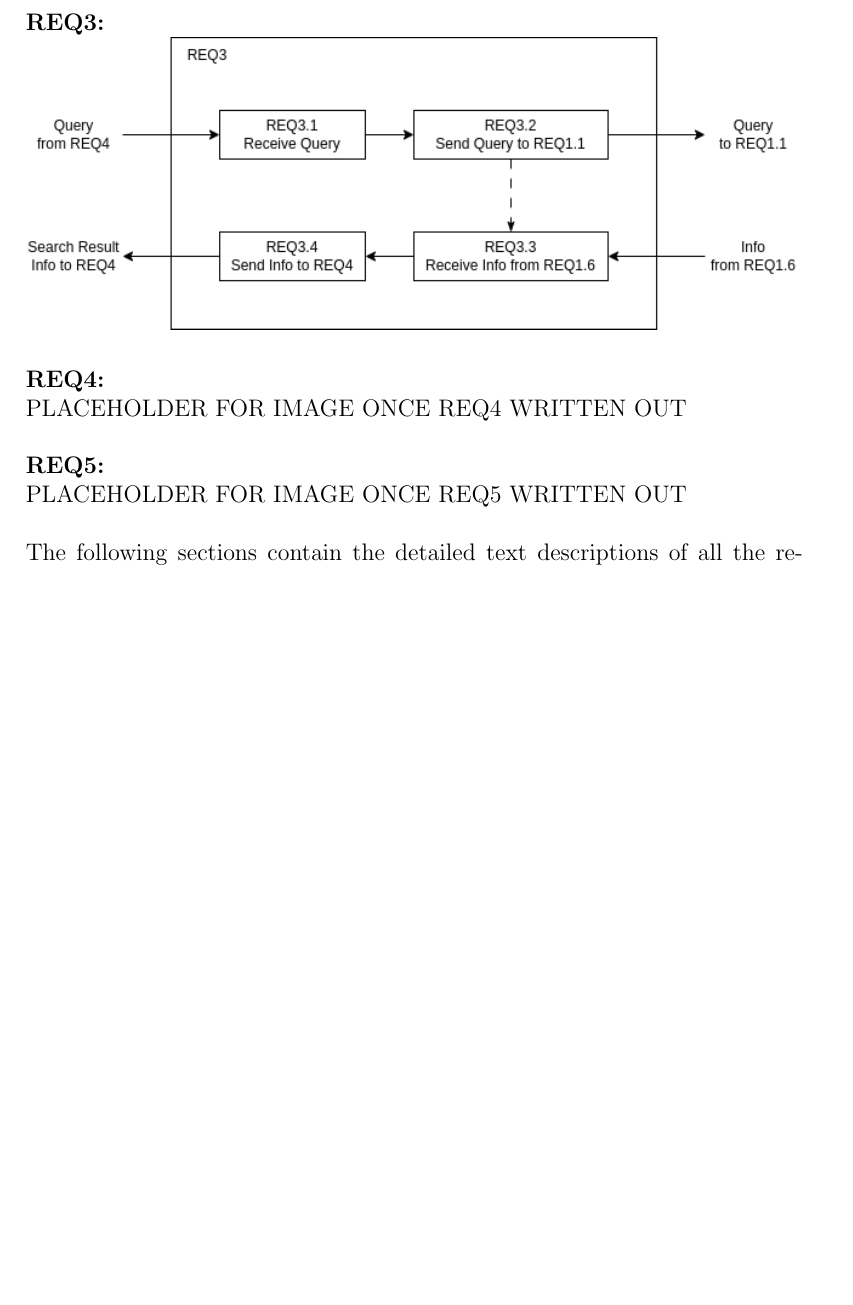
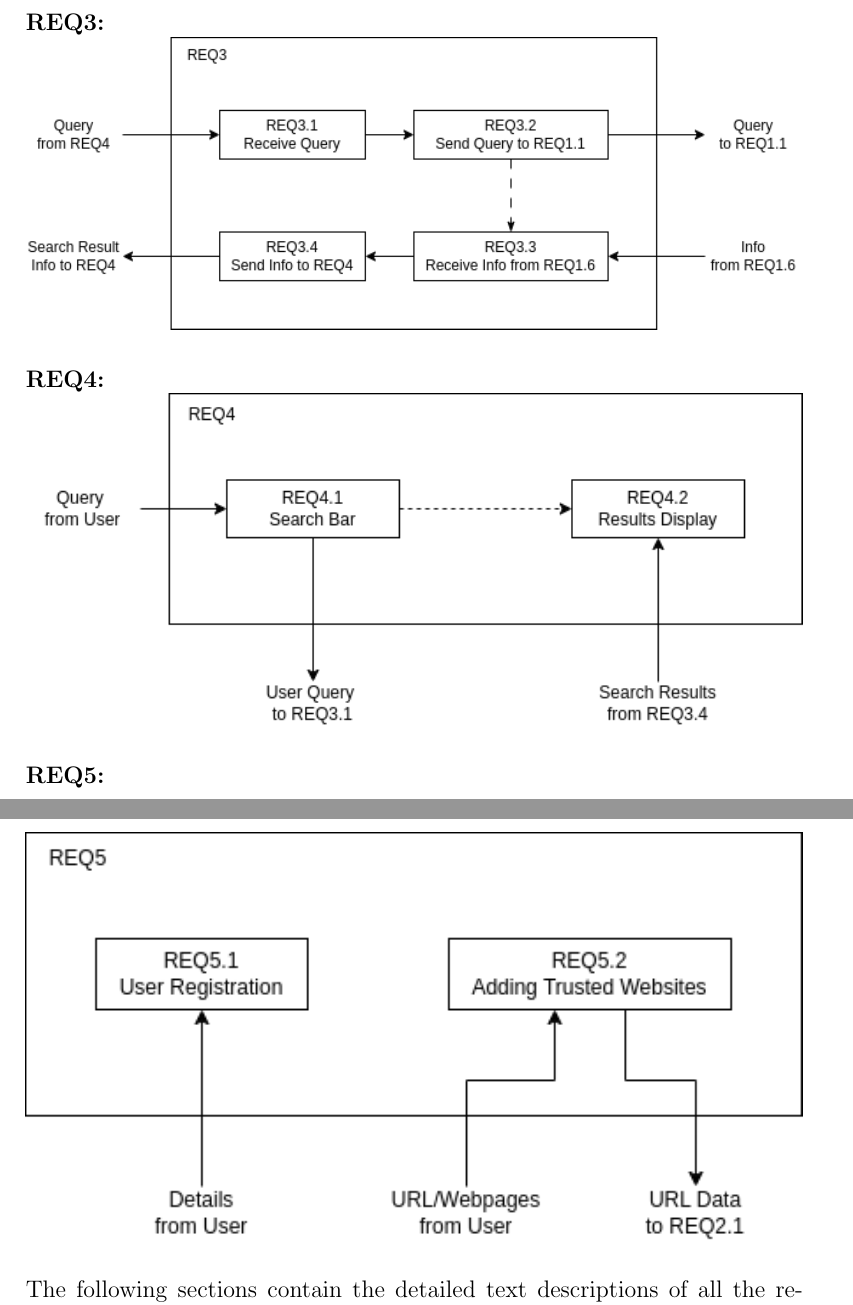
Before and after one commit to Linux-Tech-Tips/sw_eng, a LaTeX document (doc/req/index.tex, which reads doc/req/requirements.tex): part of page 7 of 12 before the commit and two parts of pages 7 and 8 of 13 after it, the two joined at a grey line, cut so that both start at the same text, the shorter picture padded with empty space. Compiled offline with pdfLaTeX.

Commit message:
Added diagrams for REQ4 and REQ5

```diff
--- a/doc/req/requirements.tex
+++ b/doc/req/requirements.tex
@@ -40,11 +40,11 @@ The following diagrams represent the internal structure of the top-level require
 
 \textbf{REQ4:}
 
-PLACEHOLDER FOR IMAGE ONCE REQ4 WRITTEN OUT\\
+\includegraphics[width=\textwidth,keepaspectratio]{req4.png}\\
 
 \textbf{REQ5:}
 
-PLACEHOLDER FOR IMAGE ONCE REQ5 WRITTEN OUT\\
+\includegraphics[width=\textwidth,keepaspectratio]{req5.png}\\
 
 The following sections contain the detailed text descriptions of all the requirements in the project, grouped by top-level requirement, and sorted by requirement part number.
 
```
Also changed, not shown: doc/req/img/req4.png (added), doc/req/img/req5.png (added).
